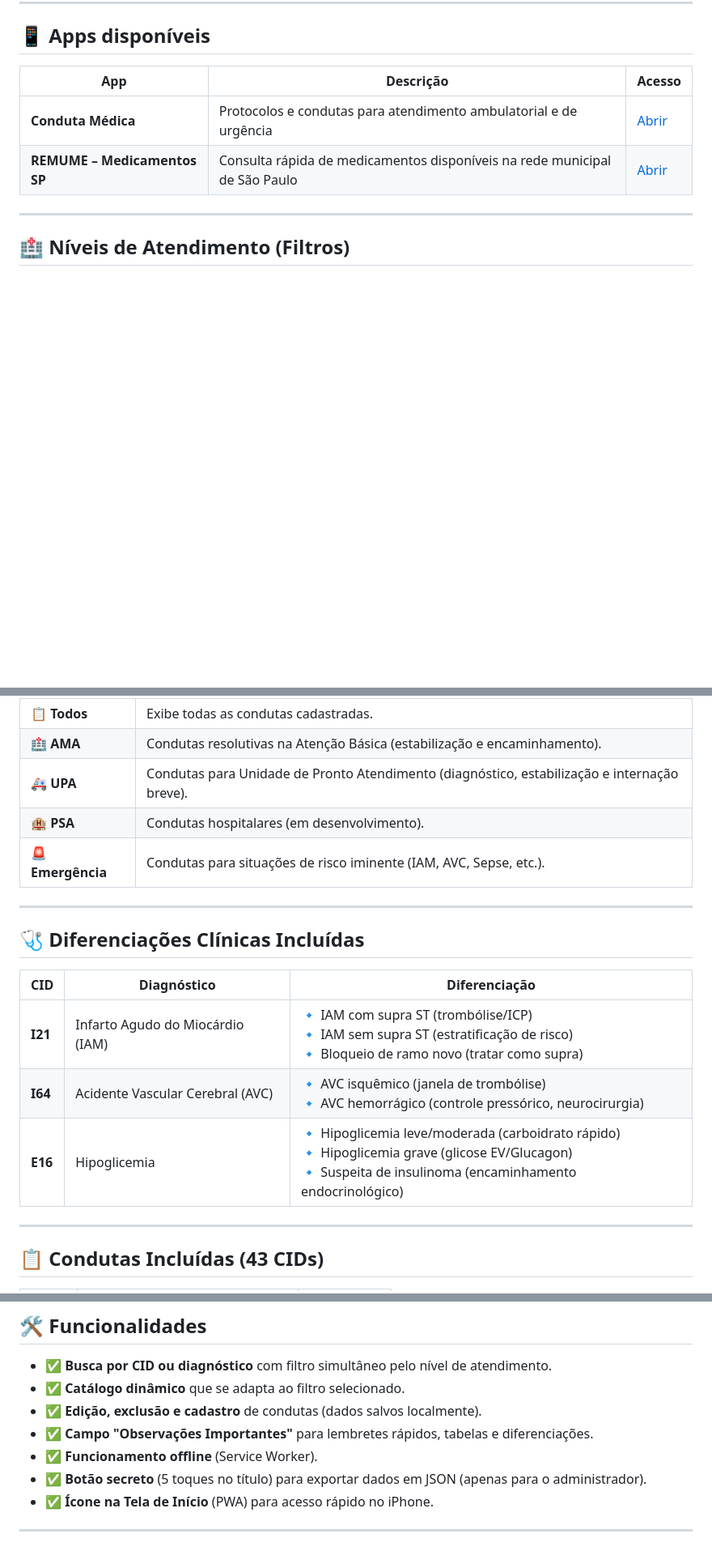
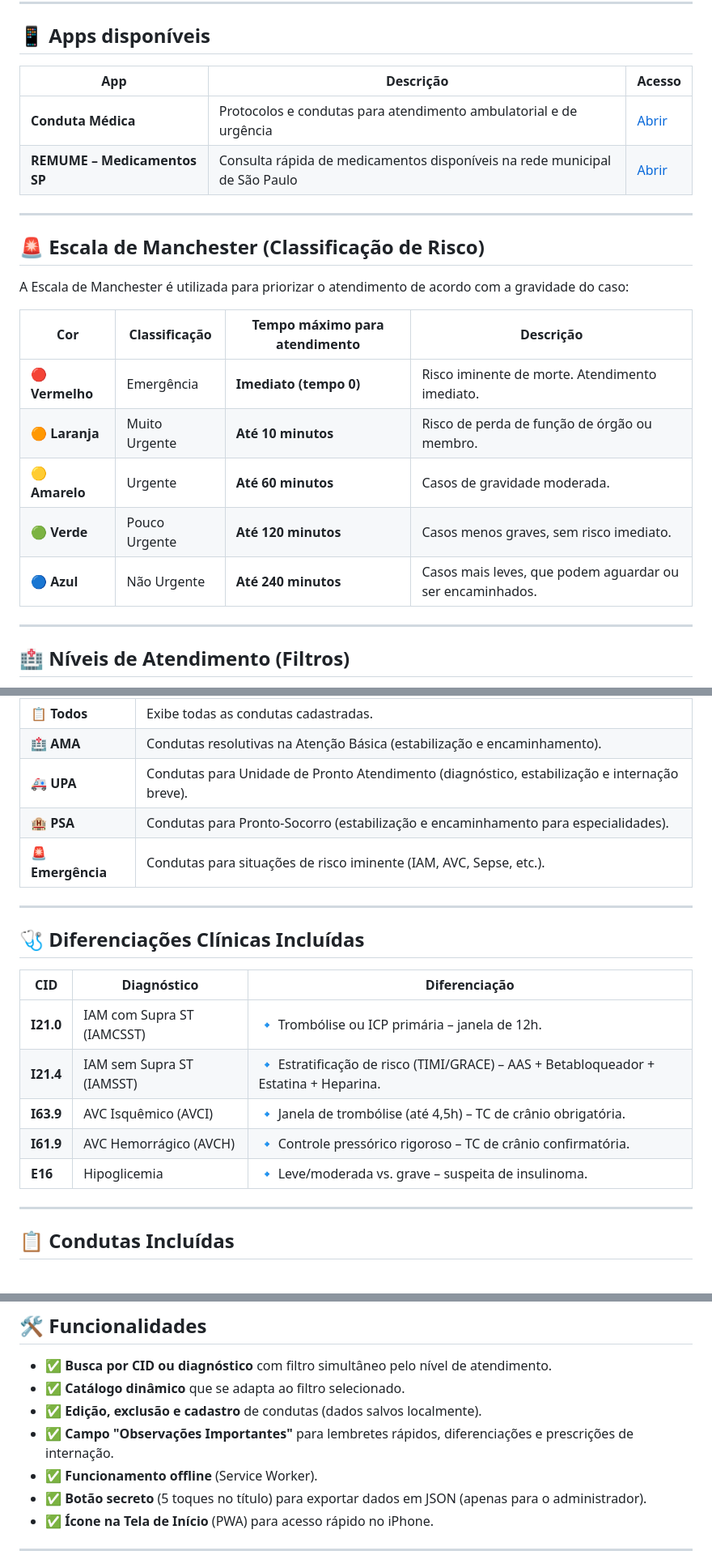
Before and after one commit to dd2r8x5b9n-spec/conduta-medica, a Markdown page: README.md, 3 parts joined by grey strips. Shown at 81% size. Rendered like a GitHub page; blank space fills up the shorter version.

Commit message:
Atualizar o README.md
Última Atualização após inclusão de condutas PSA e Emergencia e Classificação de Risco conforme a Escala de Manchester

```diff
--- a/README.md
+++ b/README.md
@@ -17,7 +17,21 @@
 | App | Descrição | Acesso |
 |-----|-----------|--------|
 | **Conduta Médica** | Protocolos e condutas para atendimento ambulatorial e de urgência | [Abrir](https://dd2r8x5b9n-spec.github.io/conduta-medica/) |
-| **REMUME – Medicamentos SP** | Consulta rápida de medicamentos disponíveis na rede municipal de São Paulo | [Abrir](https://dd2r8x5b9n-spec.github.io/conduta-medica/remume.html) |
+| **REMUME – Medicamentos SP** | Consulta rápida de medicamentos disponíveis na rede municipal de São Paulo | [Abrir](https://dd2r8x5b9n-spec.github.io/remume/) |
+
+---
+
+## 🚨 Escala de Manchester (Classificação de Risco)
+
+A Escala de Manchester é utilizada para priorizar o atendimento de acordo com a gravidade do caso:
+
+| Cor | Classificação | Tempo máximo para atendimento | Descrição |
+|-----|---------------|-------------------------------|-----------|
+| 🔴 **Vermelho** | Emergência | **Imediato (tempo 0)** | Risco iminente de morte. Atendimento imediato. |
+| 🟠 **Laranja** | Muito Urgente | **Até 10 minutos** | Risco de perda de função de órgão ou membro. |
+| 🟡 **Amarelo** | Urgente | **Até 60 minutos** | Casos de gravidade moderada. |
+| 🟢 **Verde** | Pouco Urgente | **Até 120 minutos** | Casos menos graves, sem risco imediato. |
+| 🔵 **Azul** | Não Urgente | **Até 240 minutos** | Casos mais leves, que podem aguardar ou ser encaminhados. |
 
 ---
 
@@ -30,7 +44,7 @@ O app permite filtrar as condutas por nível de atendimento, facilitando a decis
 | **📋 Todos** | Exibe todas as condutas cadastradas. |
 | **🏥 AMA** | Condutas resolutivas na Atenção Básica (estabilização e encaminhamento). |
 | **🚑 UPA** | Condutas para Unidade de Pronto Atendimento (diagnóstico, estabilização e internação breve). |
-| **🏨 PSA** | Condutas hospitalares (em desenvolvimento). |
+| **🏨 PSA** | Condutas para Pronto-Socorro (estabilização e encaminhamento para especialidades). |
 | **🚨 Emergência** | Condutas para situações de risco iminente (IAM, AVC, Sepse, etc.). |
 
 ---
@@ -39,11 +53,13 @@ O app permite filtrar as condutas por nível de atendimento, facilitando a decis
 
 | CID | Diagnóstico | Diferenciação |
 |-----|-------------|---------------|
-| **I21** | Infarto Agudo do Miocárdio (IAM) | 🔹 IAM com supra ST (trombólise/ICP)<br>🔹 IAM sem supra ST (estratificação de risco)<br>🔹 Bloqueio de ramo novo (tratar como supra) |
-| **I64** | Acidente Vascular Cerebral (AVC) | 🔹 AVC isquêmico (janela de trombólise)<br>🔹 AVC hemorrágico (controle pressórico, neurocirurgia) |
-| **E16** | Hipoglicemia | 🔹 Hipoglicemia leve/moderada (carboidrato rápido)<br>🔹 Hipoglicemia grave (glicose EV/Glucagon)<br>🔹 Suspeita de insulinoma (encaminhamento endocrinológico) |
+| **I21.0** | IAM com Supra ST (IAMCSST) | 🔹 Trombólise ou ICP primária – janela de 12h. |
+| **I21.4** | IAM sem Supra ST (IAMSST) | 🔹 Estratificação de risco (TIMI/GRACE) – AAS + Betabloqueador + Estatina + Heparina. |
+| **I63.9** | AVC Isquêmico (AVCI) | 🔹 Janela de trombólise (até 4,5h) – TC de crânio obrigatória. |
+| **I61.9** | AVC Hemorrágico (AVCH) | 🔹 Controle pressórico rigoroso – TC de crânio confirmatória. |
+| **E16** | Hipoglicemia | 🔹 Leve/moderada vs. grave – suspeita de insulinoma. |
 
 ---
 
-## 📋 Condutas Incluídas (43 CIDs)
+## 📋 Condutas Incluídas
 
@@ -100,7 +135,7 @@ O app permite filtrar as condutas por nível de atendimento, facilitando a decis
 - ✅ **Busca por CID ou diagnóstico** com filtro simultâneo pelo nível de atendimento.
 - ✅ **Catálogo dinâmico** que se adapta ao filtro selecionado.
 - ✅ **Edição, exclusão e cadastro** de condutas (dados salvos localmente).
-- ✅ **Campo "Observações Importantes"** para lembretes rápidos, tabelas e diferenciações.
+- ✅ **Campo "Observações Importantes"** para lembretes rápidos, diferenciações e prescrições de internação.
 - ✅ **Funcionamento offline** (Service Worker).
 - ✅ **Botão secreto** (5 toques no título) para exportar dados em JSON (apenas para o administrador).
 - ✅ **Ícone na Tela de Início** (PWA) para acesso rápido no iPhone.
```
Also changed, not shown: other parts of README.md (+68 -49 lines).
